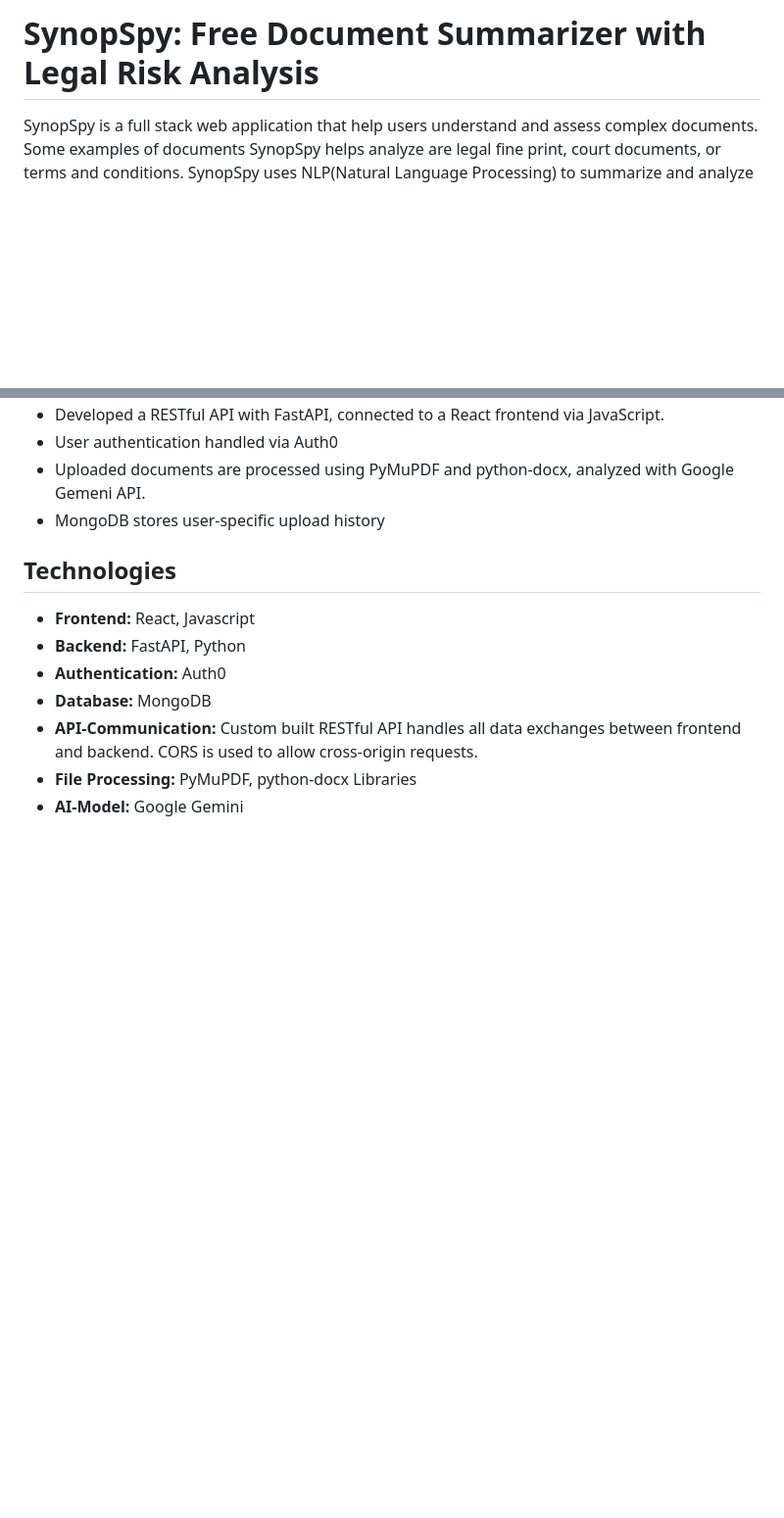
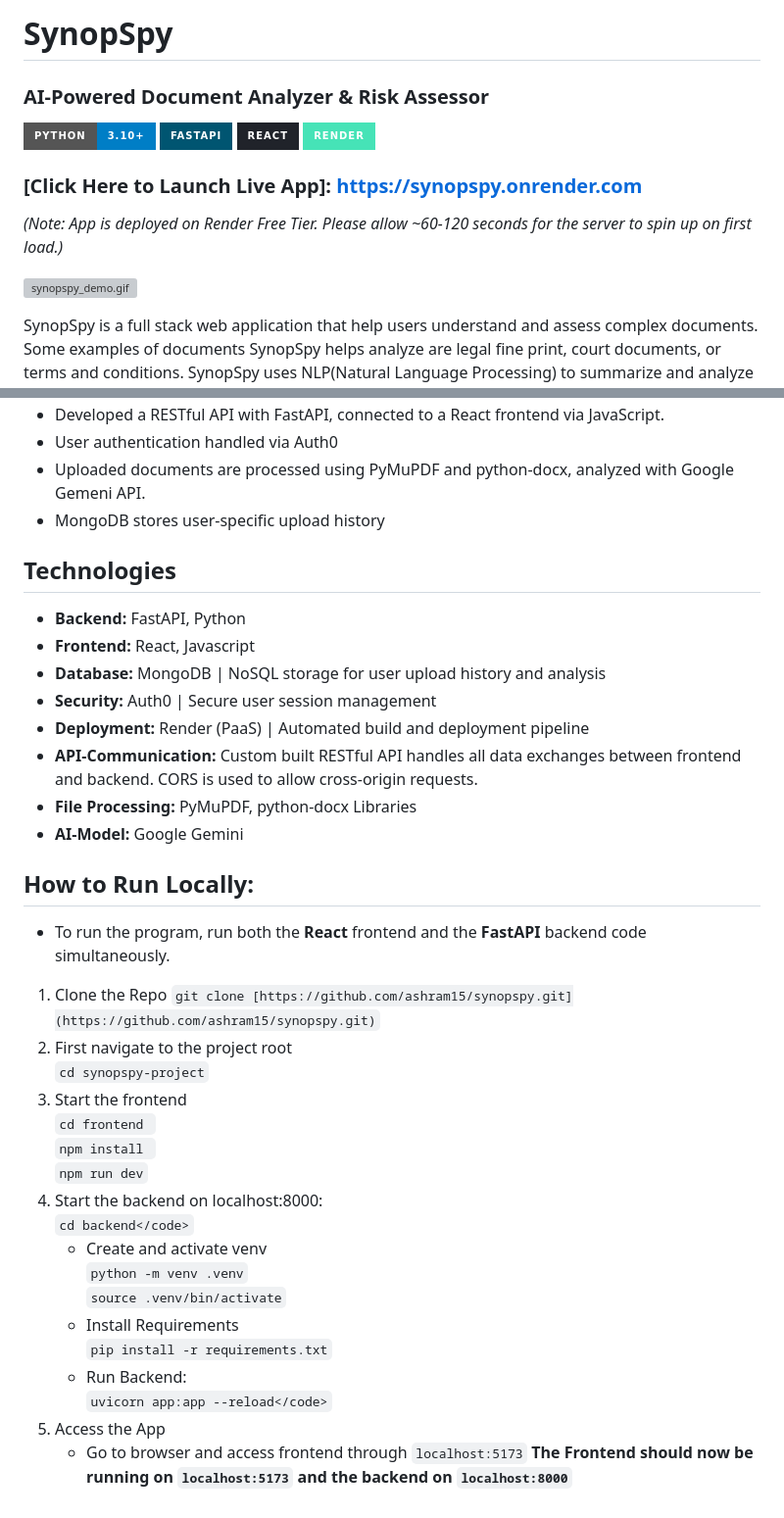
Before and after one commit to ashram15/synopspy, a Markdown page: README.md, 2 parts joined by grey strips. Shown at 98% size. Drawn GitHub-style; badges without logos; blank space fills up the shorter version; grey boxes are pictures that could not be loaded.

````diff
--- a/README.md
+++ b/README.md
@@ -1,4 +1,16 @@
-# SynopSpy: Free Document Summarizer with Legal Risk Analysis
+# SynopSpy
+### AI-Powered Document Analyzer & Risk Assessor
+
+![Python](https://img.shields.io/badge/Python-3.10+-blue?style=for-the-badge&logo=python&logoColor=white)
+![FastAPI](https://img.shields.io/badge/FastAPI-005571?style=for-the-badge&logo=fastapi)
+![React](https://img.shields.io/badge/React-20232A?style=for-the-badge&logo=react&logoColor=61DAFB)
+![Render](https://img.shields.io/badge/Render-46E3B7?style=for-the-badge&logo=render&logoColor=white)
+
+### [Click Here to Launch Live App]: https://synopspy.onrender.com
+*(Note: App is deployed on Render Free Tier. Please allow ~60-120 seconds for the server to spin up on first load.)*
+
+![synopspy_demo.gif](frontend/src/assets/synopspy2.0.gif)
+
 SynopSpy is a full stack web application that help users understand and assess complex
 documents. Some examples of documents SynopSpy helps analyze are legal fine print, court documents, or terms and conditions. SynopSpy uses NLP(Natural Language Processing) to summarize and analyze these documents, flag risky language, and assign a document safety rating.
 
@@ -20,23 +28,26 @@ documents. Some examples of documents SynopSpy helps analyze are legal fine prin
 - MongoDB stores user-specific upload history
 
 ## Technologies
-- <strong>Frontend:</strong> React, Javascript
-- <strong>Backend:</strong> FastAPI, Python
-- <strong>Authentication:</strong> Auth0
-- <strong>Database:</strong> MongoDB
-- <strong>API-Communication: </strong>Custom built RESTful API handles all data exchanges between frontend and backend. CORS is used to allow cross-origin requests.
-- <strong>File Processing:</strong> PyMuPDF, python-docx Libraries
-- <strong>AI-Model:</strong> Google Gemini
+* <strong>Backend:</strong> FastAPI, Python
+* <strong>Frontend:</strong> React, Javascript
+* <strong>Database:</strong> MongoDB | NoSQL storage for user upload history and analysis
+* <strong>Security:</strong> Auth0 | Secure user session management
+* <strong>Deployment:</strong> Render (PaaS) | Automated build and deployment pipeline
+* <strong>API-Communication: </strong>Custom built RESTful API handles all data exchanges between frontend and backend. CORS is used to allow cross-origin requests.
+* <strong>File Processing:</strong> PyMuPDF, python-docx Libraries
+* <strong>AI-Model:</strong> Google Gemini
 
-<!-- ## How to Run Locally:
+## How to Run Locally:
 - To run the program, run both the <strong>React</strong> frontend and the <strong>FastAPI</strong> backend code simultaneously.
-1. First navigate to the project root
+1. Clone the Repo
+    ```git clone [https://github.com/ashram15/synopspy.git](https://github.com/ashram15/synopspy.git)```
+2. First navigate to the project root
     ```cd synopspy-project```
-2. Start the frontend
+3. Start the frontend
     ```cd frontend ```
     ```npm install ```
     ```npm run dev```
-3. Start the backend on localhost:8000:
+4. Start the backend on localhost:8000:
     ```cd backend</code>```
     - Create and activate venv
         ```python -m venv .venv```
@@ -45,6 +56,6 @@ documents. Some examples of documents SynopSpy helps analyze are legal fine prin
         ```pip install -r requirements.txt```
     - Run Backend:
         ```uvicorn app:app --reload</code>```
-<strong>The Frontend should now be running on <code>localhost:5173</code> and the backend on <code>localhost:8000</code></strong> -->
-<!-- 4. Access the App
-    - Go to browser and access frontend through <code>localhost:5173</code> -->
+5. Access the App
+    - Go to browser and access frontend through <code>localhost:5173</code>
+<strong>The Frontend should now be running on <code>localhost:5173</code> and the backend on <code>localhost:8000</code></strong>
````
Also changed, not shown: other parts of README.md (+0 -4 lines).
